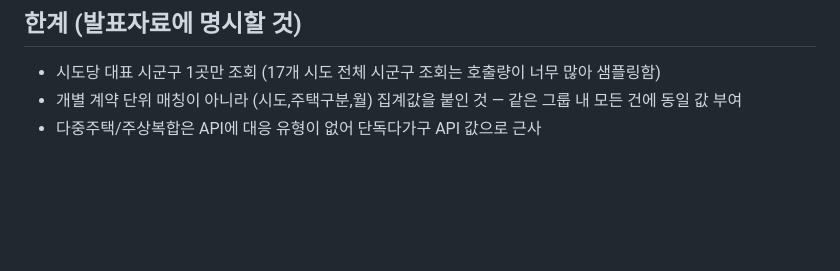
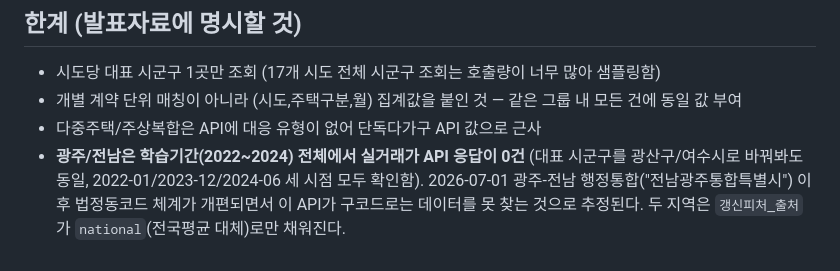
Before and after one commit to 1pjm/fintech-internship-2026, a Markdown page: renewal_features/README.md, the part around the change. Rendered like a GitHub page; blank space fills up the shorter version.

Commit message:
README: 광주/전남 실거래가 데이터 부재 원인과 처리방식(전국평균 대체) 문서화
2026-07-01 광주-전남 행정통합(전남광주통합특별시) 이후 법정동코드 개편으로
추정되는 이유로 두 지역 실거래가 API 응답이 학습기간 전체에서 0건임을 확인.
대표 시군구를 광산구/여수시로 바꾸고 3개 시점(2022-01/2023-12/2024-06)을
테스트해도 동일해서, 더 이상 다른 시군구를 시도하지 않고 전국평균 fallback으로
처리하기로 결정.

Co-Authored-By: Claude Sonnet 5 <noreply@anthropic.com>
Claude-Session: https://claude.ai/code/session_01YRYJEmKQCUQg9p18RRfoeD

```diff
--- a/renewal_features/README.md
+++ b/renewal_features/README.md
@@ -61,3 +61,7 @@ python merge_renewal_features.py \
 - 시도당 대표 시군구 1곳만 조회 (17개 시도 전체 시군구 조회는 호출량이 너무 많아 샘플링함)
 - 개별 계약 단위 매칭이 아니라 (시도,주택구분,월) 집계값을 붙인 것 — 같은 그룹 내 모든 건에 동일 값 부여
 - 다중주택/주상복합은 API에 대응 유형이 없어 단독다가구 API 값으로 근사
+- **광주/전남은 학습기간(2022~2024) 전체에서 실거래가 API 응답이 0건** (대표 시군구를 광산구/여수시로
+  바꿔봐도 동일, 2022-01/2023-12/2024-06 세 시점 모두 확인함). 2026-07-01 광주-전남
+  행정통합("전남광주통합특별시") 이후 법정동코드 체계가 개편되면서 이 API가 구코드로는 데이터를
+  못 찾는 것으로 추정된다. 두 지역은 `갱신피처_출처`가 `national`(전국평균 대체)로만 채워진다.
```
